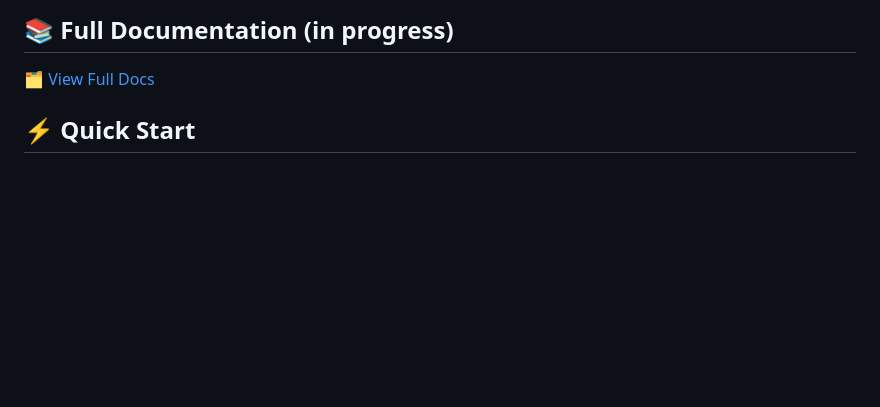
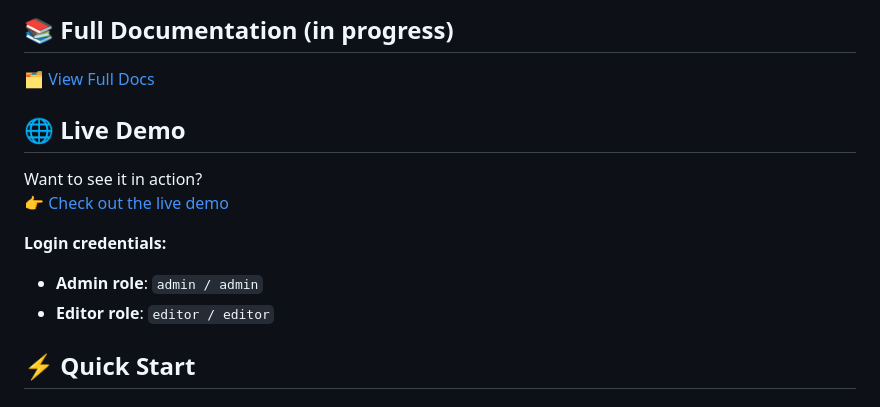
Before and after one commit to SmartBase-SK/django-smartbase-admin, a Markdown page: README.md, the part around the change. GitHub-like rendering; blank space fills up the shorter version.

```diff
--- a/README.md
+++ b/README.md
@@ -24,6 +24,18 @@ Built to **speed up development** of internal tools and admin panels — beautif
 ## 📚 Full Documentation (in progress)
 
 🗂 [View Full Docs](https://smartbase-sk.github.io/django-smartbase-admin-docs/docs/installation)
+
+
+## 🌐 Live Demo
+
+Want to see it in action?
+👉 [Check out the live demo](https://sbadmin.sbdev.sk/)
+
+**Login credentials:**
+- **Admin role**: `admin / admin`
+- **Editor role**: `editor / editor`
+
+
 
 ## ⚡ Quick Start
 
```
